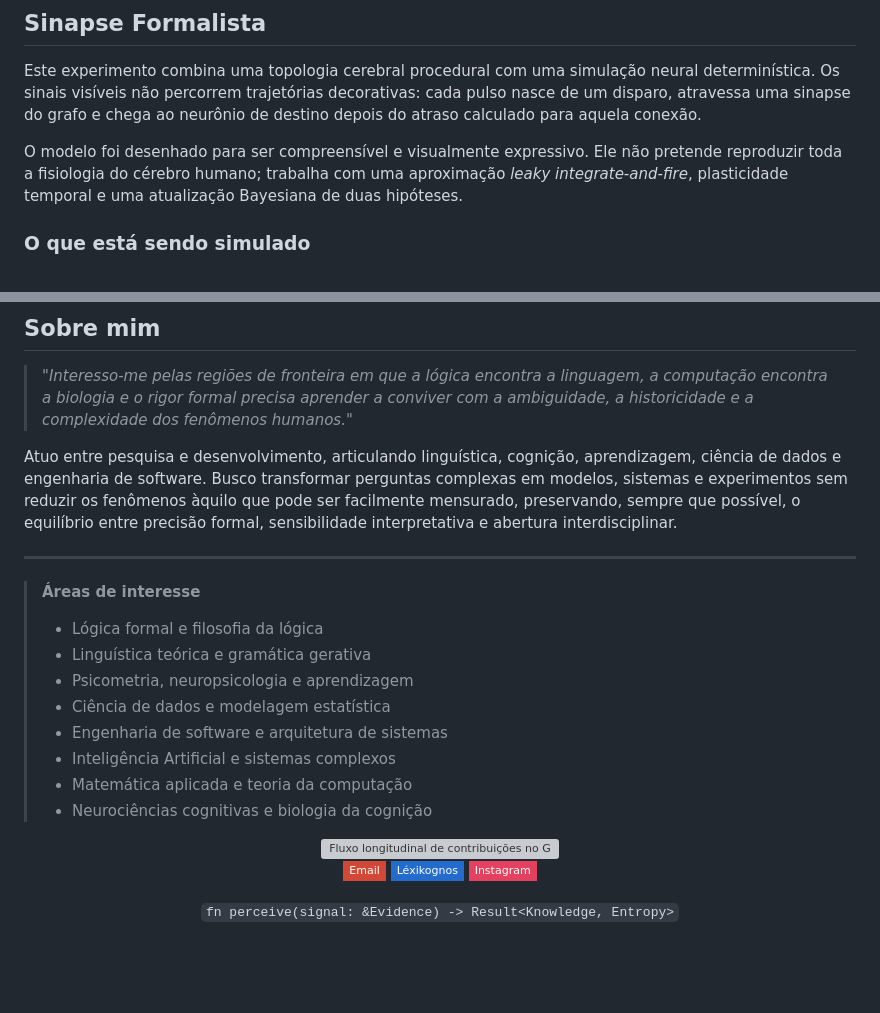
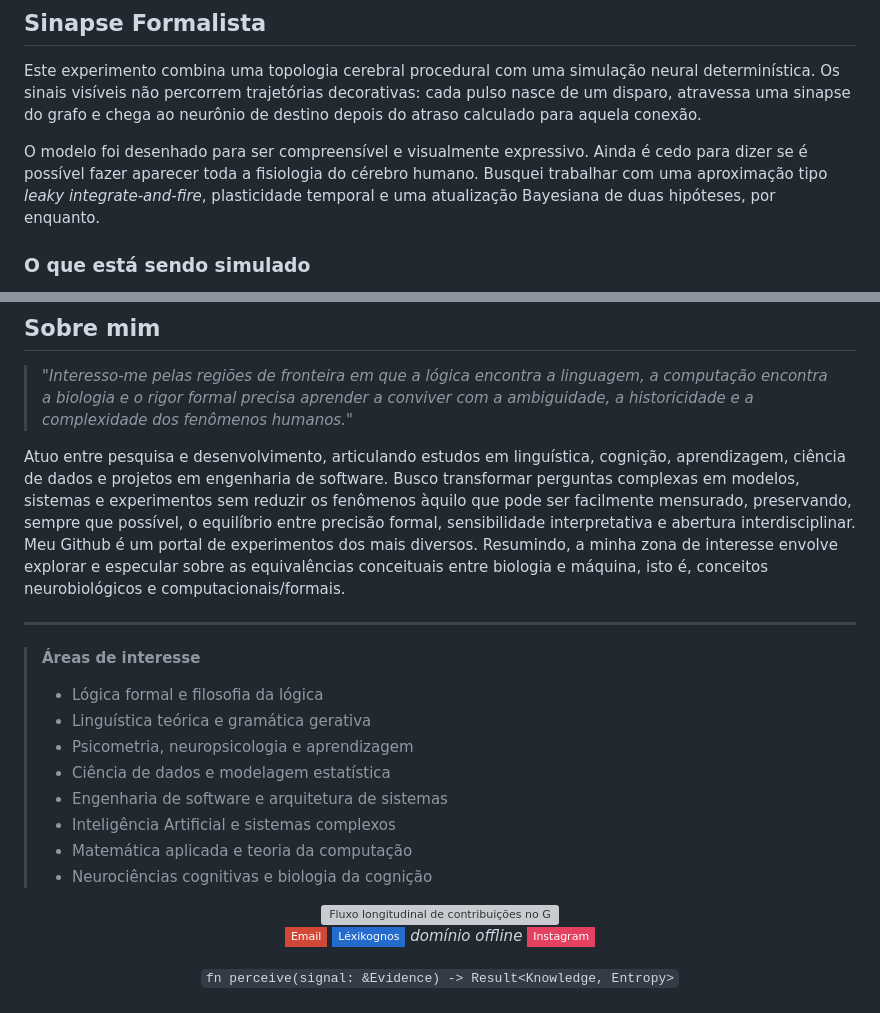
Before and after one commit to blightghp/blightghp, a Markdown page: README.md, 2 parts joined by grey strips. Drawn GitHub-style; badges without logos; blank space fills up the shorter version; grey boxes are pictures that could not be loaded.

Commit message:
Revise README content for clarity and expression
Updated the README to refine language and clarify interests.

```diff
--- a/README.md
+++ b/README.md
@@ -19,7 +16,7 @@
 
 Este experimento combina uma topologia cerebral procedural com uma simulação neural determinística. Os sinais visíveis não percorrem trajetórias decorativas: cada pulso nasce de um disparo, atravessa uma sinapse do grafo e chega ao neurônio de destino depois do atraso calculado para aquela conexão.
 
-O modelo foi desenhado para ser compreensível e visualmente expressivo. Ele não pretende reproduzir toda a fisiologia do cérebro humano; trabalha com uma aproximação *leaky integrate-and-fire*, plasticidade temporal e uma atualização Bayesiana de duas hipóteses.
+O modelo foi desenhado para ser compreensível e visualmente expressivo. Ainda é cedo para dizer se é possível fazer aparecer toda a fisiologia do cérebro humano. Busquei trabalhar com uma aproximação tipo *leaky integrate-and-fire*, plasticidade temporal e uma atualização Bayesiana de duas hipóteses, por enquanto.
 
 ### O que está sendo simulado
 
@@ -89,7 +86,8 @@ Cada versão combina uma melhoria do modelo com um novo patamar gráfico. O proj
 
 > *"Interesso-me pelas regiões de fronteira em que a lógica encontra a linguagem, a computação encontra a biologia e o rigor formal precisa aprender a conviver com a ambiguidade, a historicidade e a complexidade dos fenômenos humanos."*
 
-Atuo entre pesquisa e desenvolvimento, articulando linguística, cognição, aprendizagem, ciência de dados e engenharia de software. Busco transformar perguntas complexas em modelos, sistemas e experimentos sem reduzir os fenômenos àquilo que pode ser facilmente mensurado, preservando, sempre que possível, o equilíbrio entre precisão formal, sensibilidade interpretativa e abertura interdisciplinar.
+Atuo entre pesquisa e desenvolvimento, articulando estudos em linguística, cognição, aprendizagem, ciência de dados e projetos em engenharia de software. Busco transformar perguntas complexas em modelos, sistemas e experimentos sem reduzir os fenômenos àquilo que pode ser facilmente mensurado, preservando, sempre que possível, o equilíbrio entre precisão formal, sensibilidade interpretativa e abertura interdisciplinar. Meu Github é um portal de experimentos dos mais diversos.
+Resumindo, a minha zona de interesse envolve explorar e especular sobre as equivalências conceituais entre biologia e máquina, isto é, conceitos neurobiológicos e computacionais/formais.
 
 ---
 
@@ -111,7 +109,7 @@ Atuo entre pesquisa e desenvolvimento, articulando linguística, cognição, apr
 <div align="center">
 
 [![Email](https://img.shields.io/badge/Email-D14836?style=flat-square&logo=gmail&logoColor=white)](mailto:ghpgois@gmail.com)
-[![Léxikognos](https://img.shields.io/badge/Léxikognos-246BCE?style=flat-square&logo=google-scholar&logoColor=white)](http://lexikognos.com.br)
+[![Léxikognos](https://img.shields.io/badge/Léxikognos-246BCE?style=flat-square&logo=google-scholar&logoColor=white)](http://lexikognos.com.br) *domínio offline*
 [![Instagram](https://img.shields.io/badge/Instagram-E4405F?style=flat-square&logo=instagram&logoColor=white)](https://instagram.com/ppgabrielpinheiro)
 
 <sub><code>fn perceive(signal: &Evidence) -&gt; Result&lt;Knowledge, Entropy&gt;</code></sub>
```
Also changed, not shown: other parts of README.md (+0 -3 lines).
